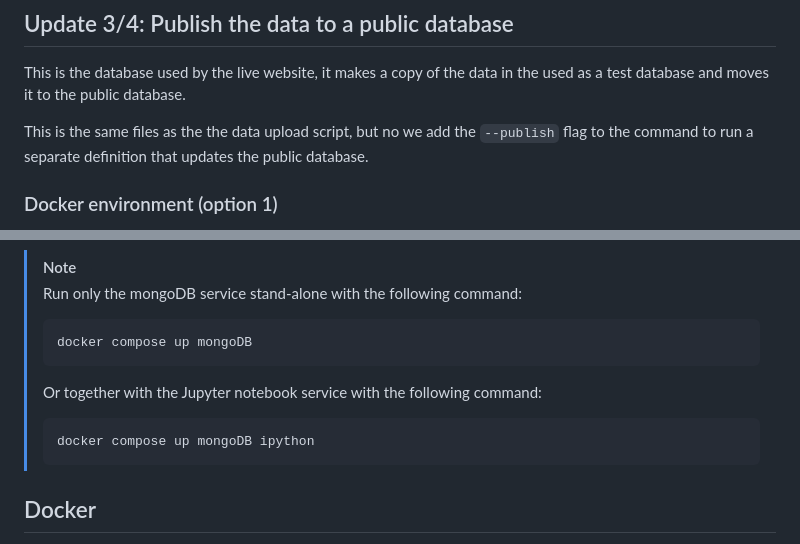
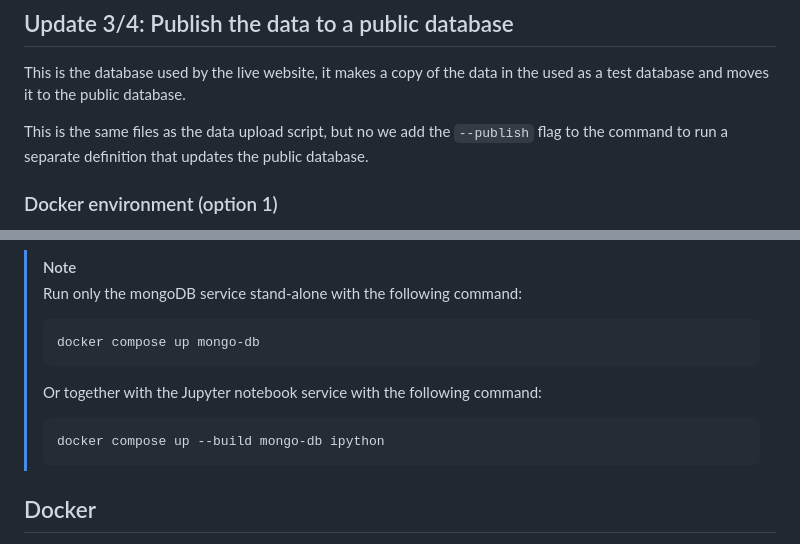
Before and after one commit to HypatiaOrg/HySite, a Markdown page: README.md, 2 parts joined by grey strips. GitHub-like rendering.

Commit message:
container name correction.

````diff
--- a/README.md
+++ b/README.md
@@ -122,7 +122,7 @@ This is the database used by the live website,
 it makes a copy of the data in the used as a test database
 and moves it to the public database.
 
-This is the same files as the the data upload script,
+This is the same files as the data upload script,
 but no we add the `--publish` flag to the command
 to run a separate definition that updates the public database.
 
@@ -325,11 +325,11 @@ docker compose up --build ipython
 > [!NOTE]
 > Run only the mongoDB service stand-alone with the following command:
 > ```bash
-> docker compose up mongoDB
+> docker compose up mongo-db
 > ```
 > Or together with the Jupyter notebook service with the following command:
 > ```bash
-> docker compose up mongoDB ipython
+> docker compose up --build mongo-db ipython
 > ```
 
 ## Docker
````
